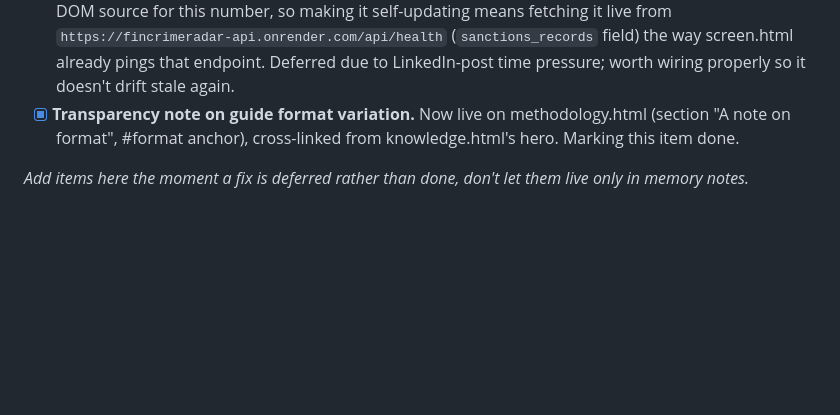
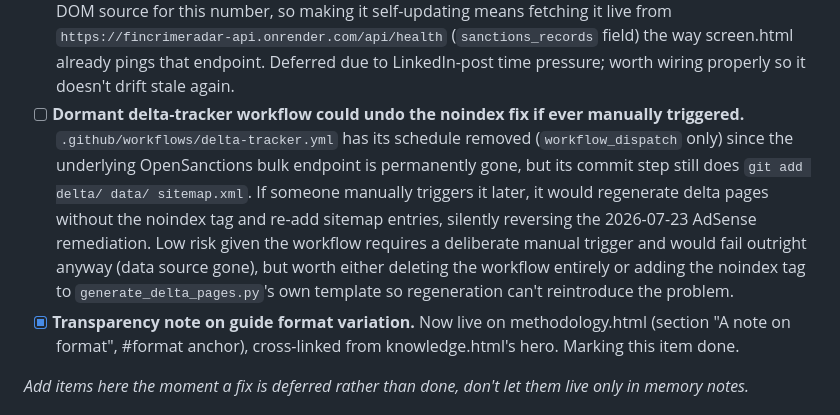
Before and after one commit to prats922/fincrimeradar, a Markdown page: BACKLOG.md, the part around the change. Rendered like a GitHub page; blank space fills up the shorter version.

Commit message:
Log dormant delta-tracker workflow regression risk

```diff
--- a/BACKLOG.md
+++ b/BACKLOG.md
@@ -24,6 +24,7 @@ Bug fixes, technical debt, structural cleanup. Nothing here should take more tha
 - [ ] **Knowledge Hub sort tie-break on same-day guides.** sortCards() ties on identical data-date values and falls back to DOM insertion order, which isn't necessarily true build sequence. First hit: False Positive Playbook and UBO Investigation Handbook both carry the same go-live date. Low priority, only matters if multiple guides ship the same calendar day, worth a secondary sort key (e.g. a same-day sequence number) if this becomes a recurring pattern.
 - [ ] **Retrofit "Save as image" onto the two existing guides that predate it.** fraud-red-flags-guide.html and false-positive-playbook.html both have the locked reference table but not the image export button, since it was proven on ubo-investigation-handbook.html afterward. Copy the same Canvas 2D/Path2D implementation, no new design work needed, just wiring it into two existing pages. Low priority, deferred, do later alongside or separate from the older-guide cheat sheet retrofit already queued.
 - [ ] **knowledge.html hero "Sanctions records" stat is still a hardcoded number**, same pattern as the guide-count bug fixed earlier. Updated to 72K+ this session (real figure was 72,693 per the screening API's `/api/health` sanctions_records field, was stale at 25K+). Unlike the guide count (which self-updates by counting DOM `.article-card` elements, see `updateGuideCountStat()`), there's no in-page DOM source for this number, so making it self-updating means fetching it live from `https://fincrimeradar-api.onrender.com/api/health` (`sanctions_records` field) the way screen.html already pings that endpoint. Deferred due to LinkedIn-post time pressure; worth wiring properly so it doesn't drift stale again.
+- [ ] **Dormant delta-tracker workflow could undo the noindex fix if ever manually triggered.** `.github/workflows/delta-tracker.yml` has its schedule removed (`workflow_dispatch` only) since the underlying OpenSanctions bulk endpoint is permanently gone, but its commit step still does `git add delta/ data/ sitemap.xml`. If someone manually triggers it later, it would regenerate delta pages without the noindex tag and re-add sitemap entries, silently reversing the 2026-07-23 AdSense remediation. Low risk given the workflow requires a deliberate manual trigger and would fail outright anyway (data source gone), but worth either deleting the workflow entirely or adding the noindex tag to `generate_delta_pages.py`'s own template so regeneration can't reintroduce the problem.
 - [x] **Transparency note on guide format variation.** Now live on methodology.html (section "A note on format", #format anchor), cross-linked from knowledge.html's hero. Marking this item done.
 
 *Add items here the moment a fix is deferred rather than done, don't let them live only in memory notes.*
```
